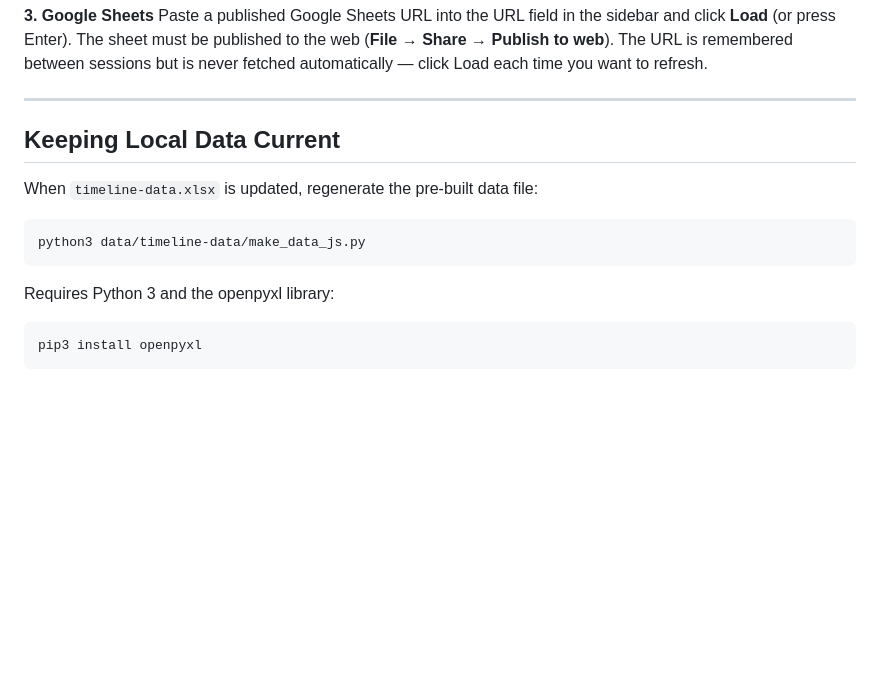
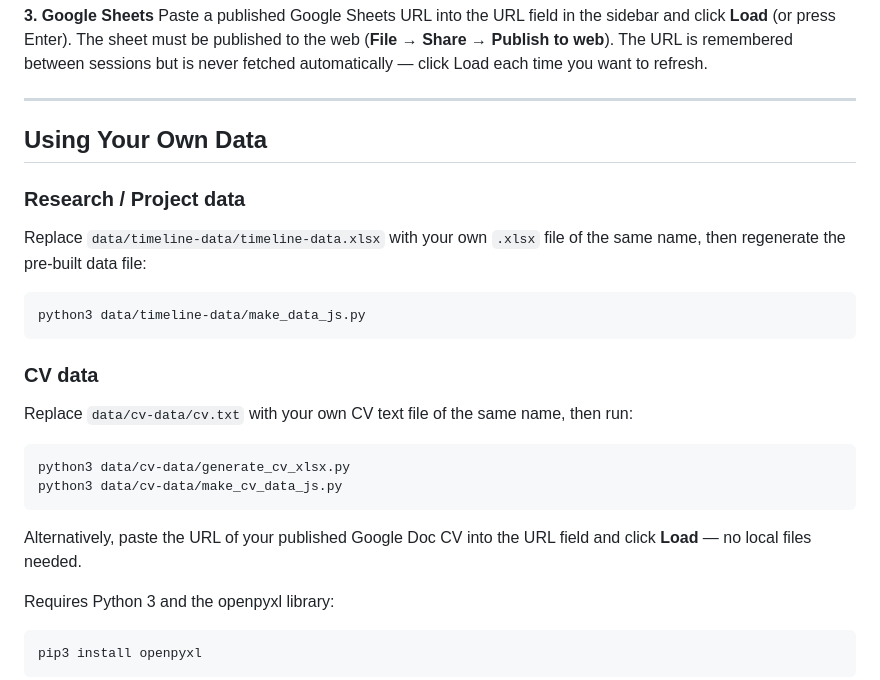
Before and after one commit to North-Fork/Timeline, a Markdown page: README.md, the part around the change. Rendered like a GitHub page; blank space fills up the shorter version.

Commit message:
README: explain how to swap in your own local data files

````diff
--- a/README.md
+++ b/README.md
@@ -67,13 +67,26 @@ Paste a published Google Sheets URL into the URL field in the sidebar and click
 
 ---
 
-## Keeping Local Data Current
+## Using Your Own Data
 
-When `timeline-data.xlsx` is updated, regenerate the pre-built data file:
+### Research / Project data
+
+Replace `data/timeline-data/timeline-data.xlsx` with your own `.xlsx` file of the same name, then regenerate the pre-built data file:
 
 ```
 python3 data/timeline-data/make_data_js.py
 ```
+
+### CV data
+
+Replace `data/cv-data/cv.txt` with your own CV text file of the same name, then run:
+
+```
+python3 data/cv-data/generate_cv_xlsx.py
+python3 data/cv-data/make_cv_data_js.py
+```
+
+Alternatively, paste the URL of your published Google Doc CV into the URL field and click **Load** — no local files needed.
 
 Requires Python 3 and the openpyxl library:
 ```
````
